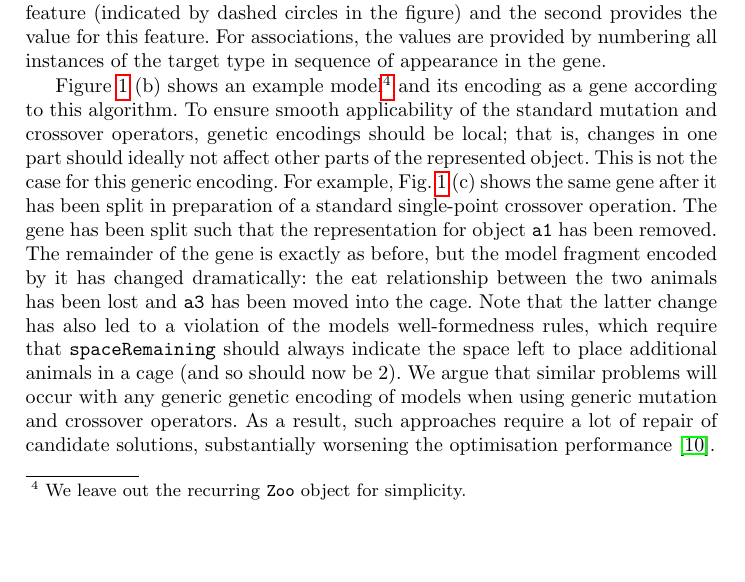
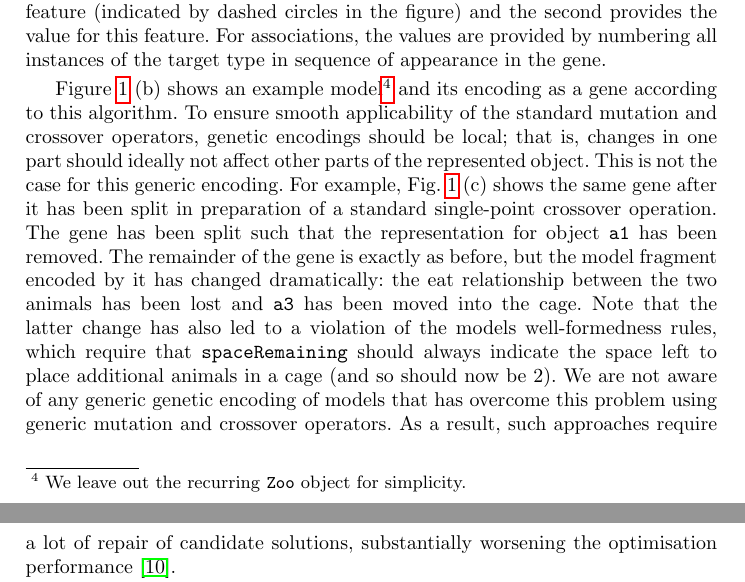
Before and after one commit to mde-optimiser/mde_optimiser_legacy, a LaTeX paper (papers/melo2016/melo2016.tex, which reads papers/melo2016/issues.tex): part of page 5 of 13 before the commit and two parts of pages 5 and 6 of 13 after it, the two joined at a grey line, cut so that both start at the same text, the shorter picture padded with empty space. Compiled offline with pdfLaTeX.

Commit message:
Softened assessment of generic genetic encodings as per Lawrence's suggestion.

```diff
--- a/papers/melo2016/issues.tex
+++ b/papers/melo2016/issues.tex
@@ -21,14 +21,16 @@
 
 	\insertFigure[caption={Zoo DSL example (based on \cite{Williams13})},targetwidth=.8\textwidth]{zoo_example}
 
-	Figure~\figref{zoo_example}~(b) shows an example model\footnote{We leave out the recurring \texttt{Zoo} object for simplicity.} and its encoding as a gene according to this algorithm. To ensure
-	smooth applicability of the standard mutation and crossover operators, genetic encodings should be local; that is, changes in one part should ideally not affect other parts of the represented
-	object. This is not the case for this generic encoding. For example, Fig.~\figref{zoo_example}~(c) shows the same gene after it has been split in preparation of a standard single-point crossover
-	operation. The gene has been split such that the representation for object \texttt{a1} has been removed. The remainder of the gene is exactly as before, but the model fragment encoded by it has
-	changed dramatically: the eat relationship between the two animals has been lost and \texttt{a3} has been moved into the cage. Note that the latter change has also led to a violation of the models
-	well-formedness rules, which require that \texttt{spaceRemaining} should always indicate the space left to place additional animals in a cage (and so should now be 2). We argue that similar problems
-	will occur with any generic genetic encoding of models when using generic mutation and crossover operators. As a result, such approaches require a lot of repair of candidate solutions, substantially
-	worsening the optimisation performance \cite{Efstathiou+14b}.
+	Figure~\figref{zoo_example}~(b) shows an example model\footnote{We leave out the recurring \texttt{Zoo} object for simplicity.} and its encoding as a gene
+	according to this algorithm. To ensure smooth applicability of the standard mutation and crossover operators, genetic encodings should be local; that is, changes
+	in one part should ideally not affect other parts of the represented object. This is not the case for this generic encoding. For example,
+	Fig.~\figref{zoo_example}~(c) shows the same gene after it has been split in preparation of a standard single-point crossover operation. The gene has been split
+	such that the representation for object \texttt{a1} has been removed. The remainder of the gene is exactly as before, but the model fragment encoded by it has
+	changed dramatically: the eat relationship between the two animals has been lost and \texttt{a3} has been moved into the cage. Note that the latter change has
+	also led to a violation of the models well-formedness rules, which require that \texttt{spaceRemaining} should always indicate the space left to place additional
+	animals in a cage (and so should now be 2). We are not aware of any generic genetic encoding of models that has overcome this problem using generic mutation and
+	crossover operators. As a result, such approaches require a lot of repair of candidate solutions, substantially worsening the optimisation performance
+	\cite{Efstathiou+14b}.
 
 	Of course, the problem could be resolved by defining domain-specific mutation and crossover operators. However, these are difficult to implement on the level of
 	genotypes as they will effectively have to constantly reinterpret the genes as the corresponding model fragments. In the next section, we propose that using
```
